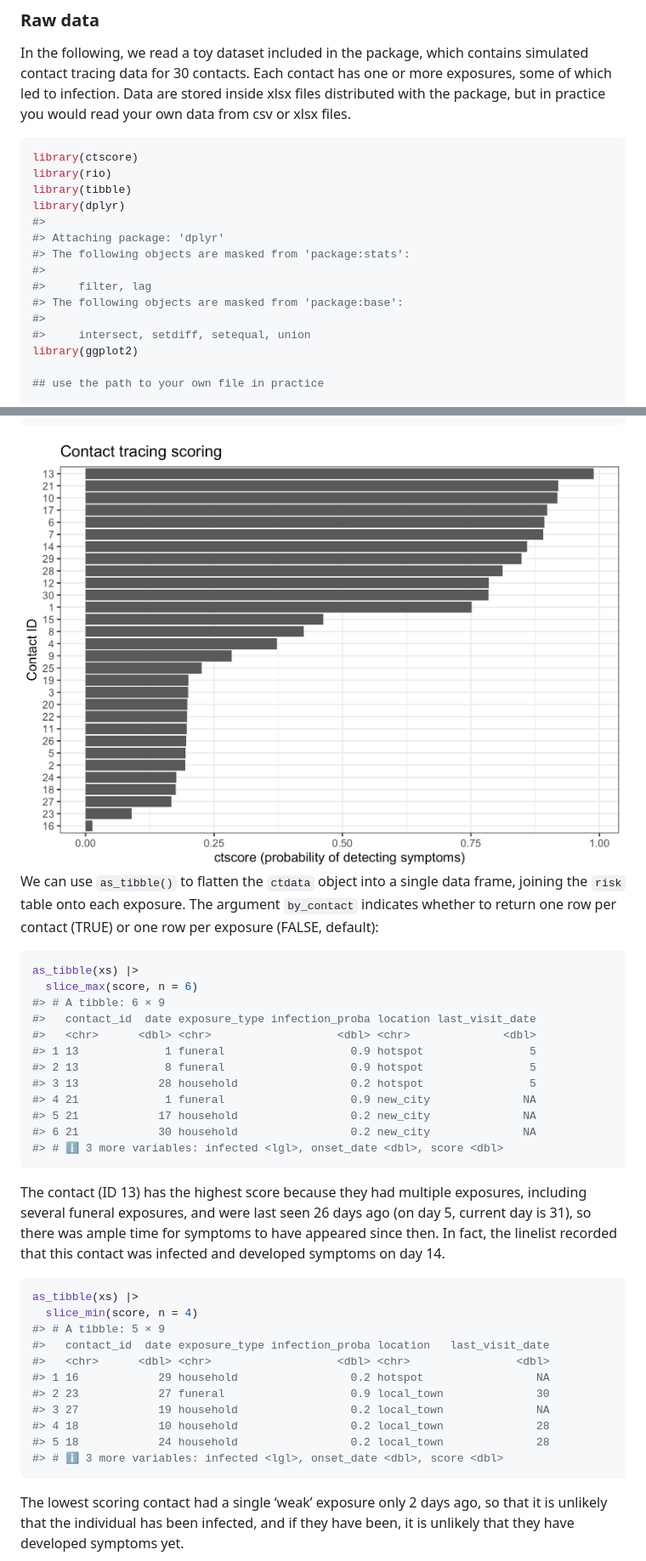
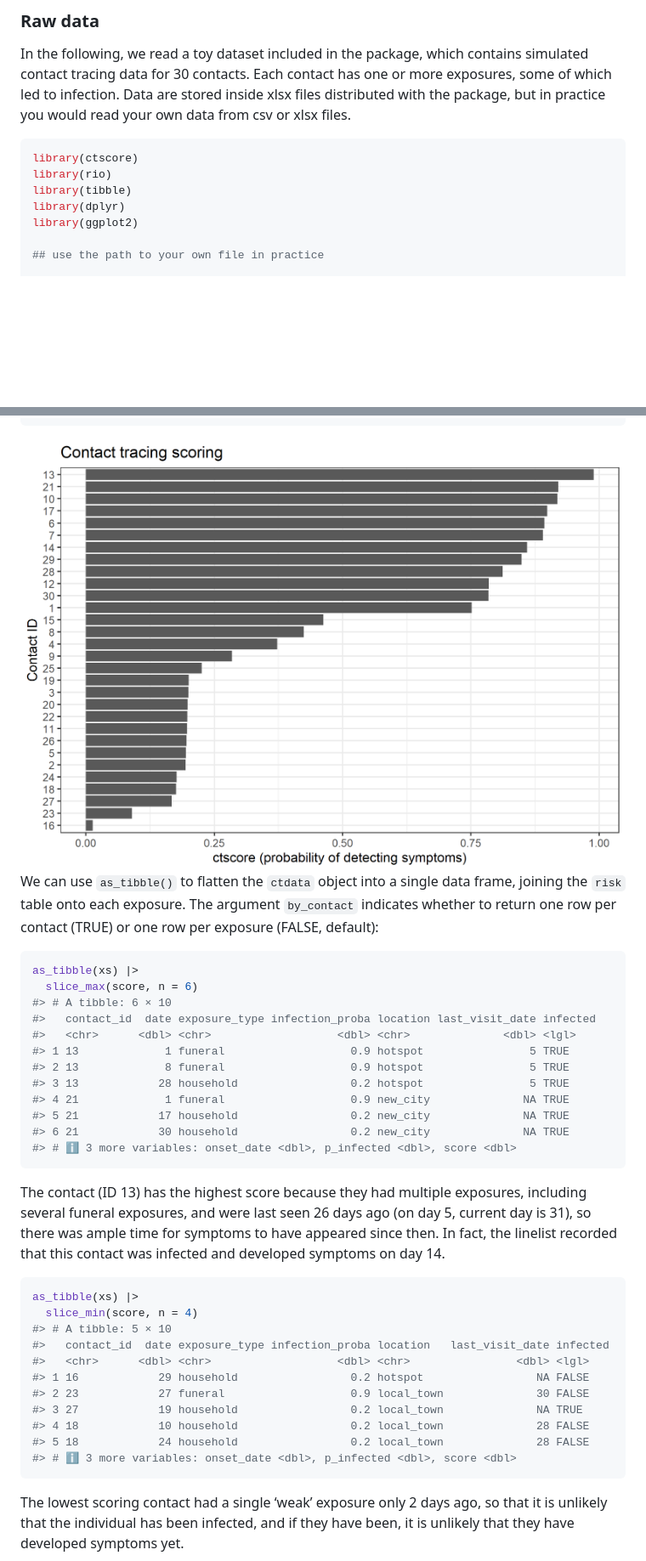
Before and after one commit to thibautjombart/ctscore, a Markdown page: README.md, 2 parts joined by grey strips. Shown at 85% size. Drawn GitHub-style; pictures changed too: man/figures/README-unnamed-chunk-11-1.png (added); blank space fills up the shorter version.

````diff
--- a/README.md
+++ b/README.md
@@ -30,14 +30,6 @@ library(ctscore)
 library(rio)
 library(tibble)
 library(dplyr)
-#>
-#> Attaching package: 'dplyr'
-#> The following objects are masked from 'package:stats':
-#>
-#>     filter, lag
-#> The following objects are masked from 'package:base':
-#>
-#>     intersect, setdiff, setequal, union
 library(ggplot2)
 
 ## use the path to your own file in practice
@@ -256,7 +314,7 @@ xs$linelist |>
   )
 ```
 
-<img src="man/figures/README-unnamed-chunk-9-1.png" alt="" width="100%" />
+<img src="man/figures/README-unnamed-chunk-11-1.png" alt="" width="100%" />
 
 We can use `as_tibble()` to flatten the `ctdata` object into a single
 data frame, joining the `risk` table onto each exposure. The argument
@@ -266,16 +324,16 @@ one row per exposure (FALSE, default):
 ``` r
 as_tibble(xs) |>
   slice_max(score, n = 6)
-#> # A tibble: 6 × 9
-#>   contact_id  date exposure_type infection_proba location last_visit_date
-#>   <chr>      <dbl> <chr>                   <dbl> <chr>              <dbl>
-#> 1 13             1 funeral                   0.9 hotspot                5
-#> 2 13             8 funeral                   0.9 hotspot                5
-#> 3 13            28 household                 0.2 hotspot                5
-#> 4 21             1 funeral                   0.9 new_city              NA
-#> 5 21            17 household                 0.2 new_city              NA
-#> 6 21            30 household                 0.2 new_city              NA
-#> # ℹ 3 more variables: infected <lgl>, onset_date <dbl>, score <dbl>
+#> # A tibble: 6 × 10
+#>   contact_id  date exposure_type infection_proba location last_visit_date infected
+#>   <chr>      <dbl> <chr>                   <dbl> <chr>              <dbl> <lgl>
+#> 1 13             1 funeral                   0.9 hotspot                5 TRUE
+#> 2 13             8 funeral                   0.9 hotspot                5 TRUE
+#> 3 13            28 household                 0.2 hotspot                5 TRUE
+#> 4 21             1 funeral                   0.9 new_city              NA TRUE
+#> 5 21            17 household                 0.2 new_city              NA TRUE
+#> 6 21            30 household                 0.2 new_city              NA TRUE
+#> # ℹ 3 more variables: onset_date <dbl>, p_infected <dbl>, score <dbl>
 ```
 
 The contact (ID 13) has the highest score because they had multiple
@@ -287,15 +345,15 @@ that this contact was infected and developed symptoms on day 14.
 ``` r
 as_tibble(xs) |>
   slice_min(score, n = 4)
-#> # A tibble: 5 × 9
-#>   contact_id  date exposure_type infection_proba location   last_visit_date
-#>   <chr>      <dbl> <chr>                   <dbl> <chr>                <dbl>
-#> 1 16            29 household                 0.2 hotspot                 NA
-#> 2 23            27 funeral                   0.9 local_town              30
-#> 3 27            19 household                 0.2 local_town              NA
-#> 4 18            10 household                 0.2 local_town              28
-#> 5 18            24 household                 0.2 local_town              28
-#> # ℹ 3 more variables: infected <lgl>, onset_date <dbl>, score <dbl>
+#> # A tibble: 5 × 10
+#>   contact_id  date exposure_type infection_proba location   last_visit_date infected
+#>   <chr>      <dbl> <chr>                   <dbl> <chr>                <dbl> <lgl>
+#> 1 16            29 household                 0.2 hotspot                 NA FALSE
+#> 2 23            27 funeral                   0.9 local_town              30 FALSE
+#> 3 27            19 household                 0.2 local_town              NA TRUE
+#> 4 18            10 household                 0.2 local_town              28 FALSE
+#> 5 18            24 household                 0.2 local_town              28 FALSE
+#> # ℹ 3 more variables: onset_date <dbl>, p_infected <dbl>, score <dbl>
 ```
 
 The lowest scoring contact had a single ‘weak’ exposure only 2 days ago,
````
Also changed, not shown: other parts of README.md (+69 -3 lines), man/figures/README-unnamed-chunk-16-1.png (added), man/figures/README-unnamed-chunk-5-1.png, man/figures/README-unnamed-chunk-8-1.png, 1 other file.
